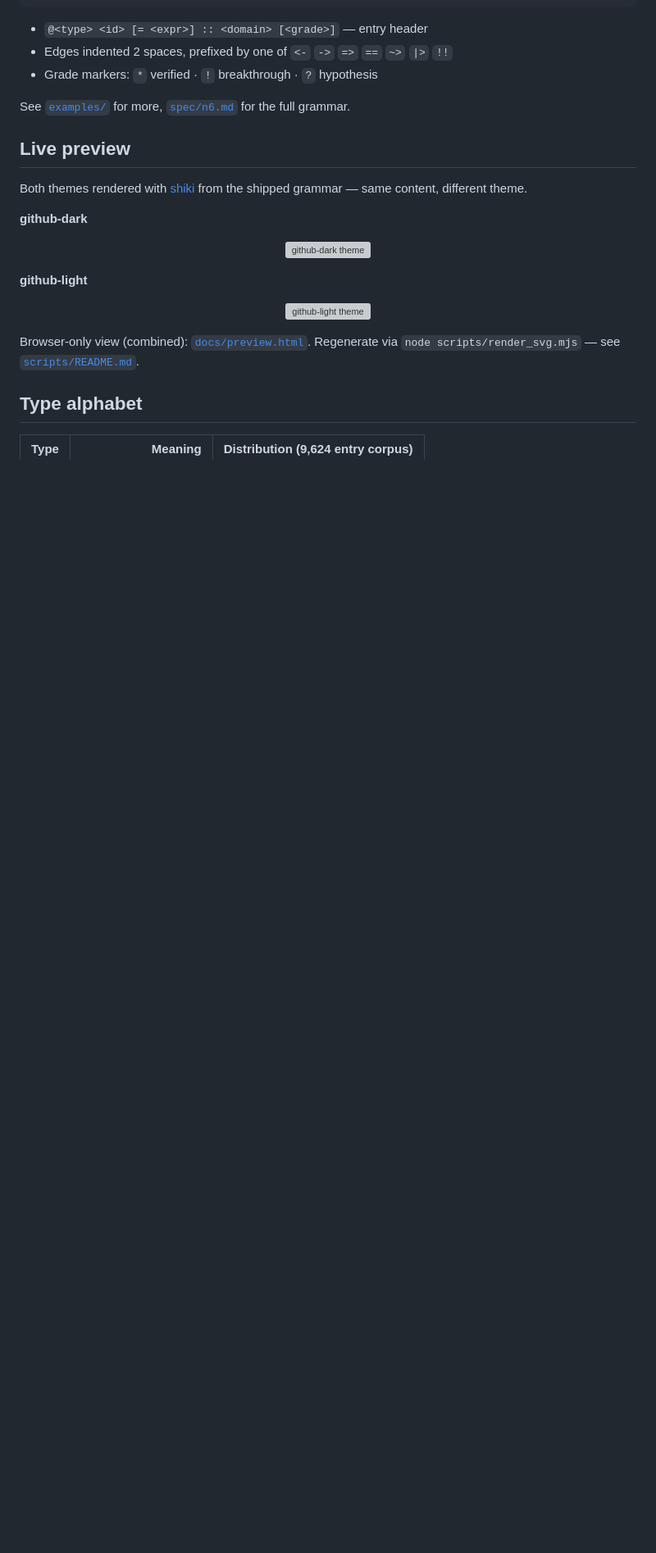
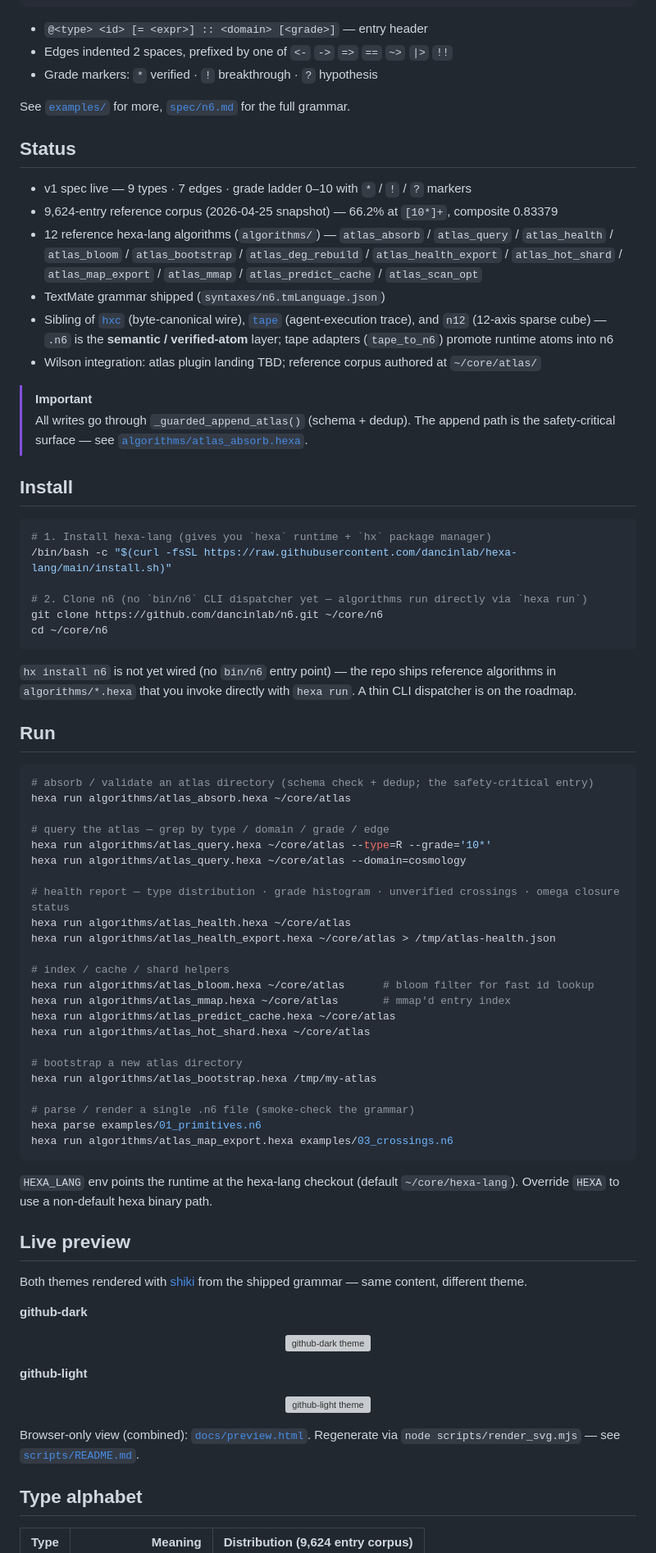
Before and after one commit to dancinlab/n6, a Markdown page: README.md, the part around the change. Shown at 82% size. Drawn GitHub-style; blank space fills up the shorter version; grey boxes are pictures that could not be loaded.

Commit message:
docs(README): add Status / Install / Run blocks for atlas/README-FORMAT compliance
Brings n6 from 9/12 to 12/12 on the 18-block convention — adds canonical
Status (version + counts + sibling-format claims), Install (hexa-lang
bootstrap + git clone fallback; notes `hx install n6` pending `bin/n6`),
and Run (12 example invocations grouped by capability — absorb / query /
health / index / bootstrap / parse).

Co-Authored-By: Claude Opus 4.7 (1M context) <noreply@anthropic.com>

````diff
--- a/README.md
+++ b/README.md
@@ -51,6 +51,61 @@
 - Grade markers: `*` verified · `!` breakthrough · `?` hypothesis
 
 See [`examples/`](examples/) for more, [`spec/n6.md`](spec/n6.md) for the full grammar.
+
+## Status
+
+- v1 spec live — 9 types · 7 edges · grade ladder 0–10 with `*` / `!` / `?` markers
+- 9,624-entry reference corpus (2026-04-25 snapshot) — 66.2% at `[10*]+`, composite 0.83379
+- 12 reference hexa-lang algorithms (`algorithms/`) — `atlas_absorb` / `atlas_query` / `atlas_health` / `atlas_bloom` / `atlas_bootstrap` / `atlas_deg_rebuild` / `atlas_health_export` / `atlas_hot_shard` / `atlas_map_export` / `atlas_mmap` / `atlas_predict_cache` / `atlas_scan_opt`
+- TextMate grammar shipped (`syntaxes/n6.tmLanguage.json`)
+- Sibling of [`hxc`](https://github.com/dancinlab/hxc) (byte-canonical wire), [`tape`](https://github.com/dancinlab/tape) (agent-execution trace), and `n12` (12-axis sparse cube) — `.n6` is the **semantic / verified-atom** layer; tape adapters (`tape_to_n6`) promote runtime atoms into n6
+- Wilson integration: atlas plugin landing TBD; reference corpus authored at `~/core/atlas/`
+
+> [!IMPORTANT]
+> All writes go through `_guarded_append_atlas()` (schema + dedup). The append path is the safety-critical surface — see [`algorithms/atlas_absorb.hexa`](algorithms/atlas_absorb.hexa).
+
+## Install
+
+```sh
+# 1. Install hexa-lang (gives you `hexa` runtime + `hx` package manager)
+/bin/bash -c "$(curl -fsSL https://raw.githubusercontent.com/dancinlab/hexa-lang/main/install.sh)"
+
+# 2. Clone n6 (no `bin/n6` CLI dispatcher yet — algorithms run directly via `hexa run`)
+git clone https://github.com/dancinlab/n6.git ~/core/n6
+cd ~/core/n6
+```
+
+`hx install n6` is not yet wired (no `bin/n6` entry point) — the repo ships reference algorithms in `algorithms/*.hexa` that you invoke directly with `hexa run`. A thin CLI dispatcher is on the roadmap.
+
+## Run
+
+```sh
+# absorb / validate an atlas directory (schema check + dedup; the safety-critical entry)
+hexa run algorithms/atlas_absorb.hexa ~/core/atlas
+
+# query the atlas — grep by type / domain / grade / edge
+hexa run algorithms/atlas_query.hexa ~/core/atlas --type=R --grade='10*'
+hexa run algorithms/atlas_query.hexa ~/core/atlas --domain=cosmology
+
+# health report — type distribution · grade histogram · unverified crossings · omega closure status
+hexa run algorithms/atlas_health.hexa ~/core/atlas
+hexa run algorithms/atlas_health_export.hexa ~/core/atlas > /tmp/atlas-health.json
+
+# index / cache / shard helpers
+hexa run algorithms/atlas_bloom.hexa ~/core/atlas      # bloom filter for fast id lookup
+hexa run algorithms/atlas_mmap.hexa ~/core/atlas       # mmap'd entry index
+hexa run algorithms/atlas_predict_cache.hexa ~/core/atlas
+hexa run algorithms/atlas_hot_shard.hexa ~/core/atlas
+
+# bootstrap a new atlas directory
+hexa run algorithms/atlas_bootstrap.hexa /tmp/my-atlas
+
+# parse / render a single .n6 file (smoke-check the grammar)
+hexa parse examples/01_primitives.n6
+hexa run algorithms/atlas_map_export.hexa examples/03_crossings.n6
+```
+
+`HEXA_LANG` env points the runtime at the hexa-lang checkout (default `~/core/hexa-lang`). Override `HEXA` to use a non-default hexa binary path.
 
 ## Live preview
 
````
